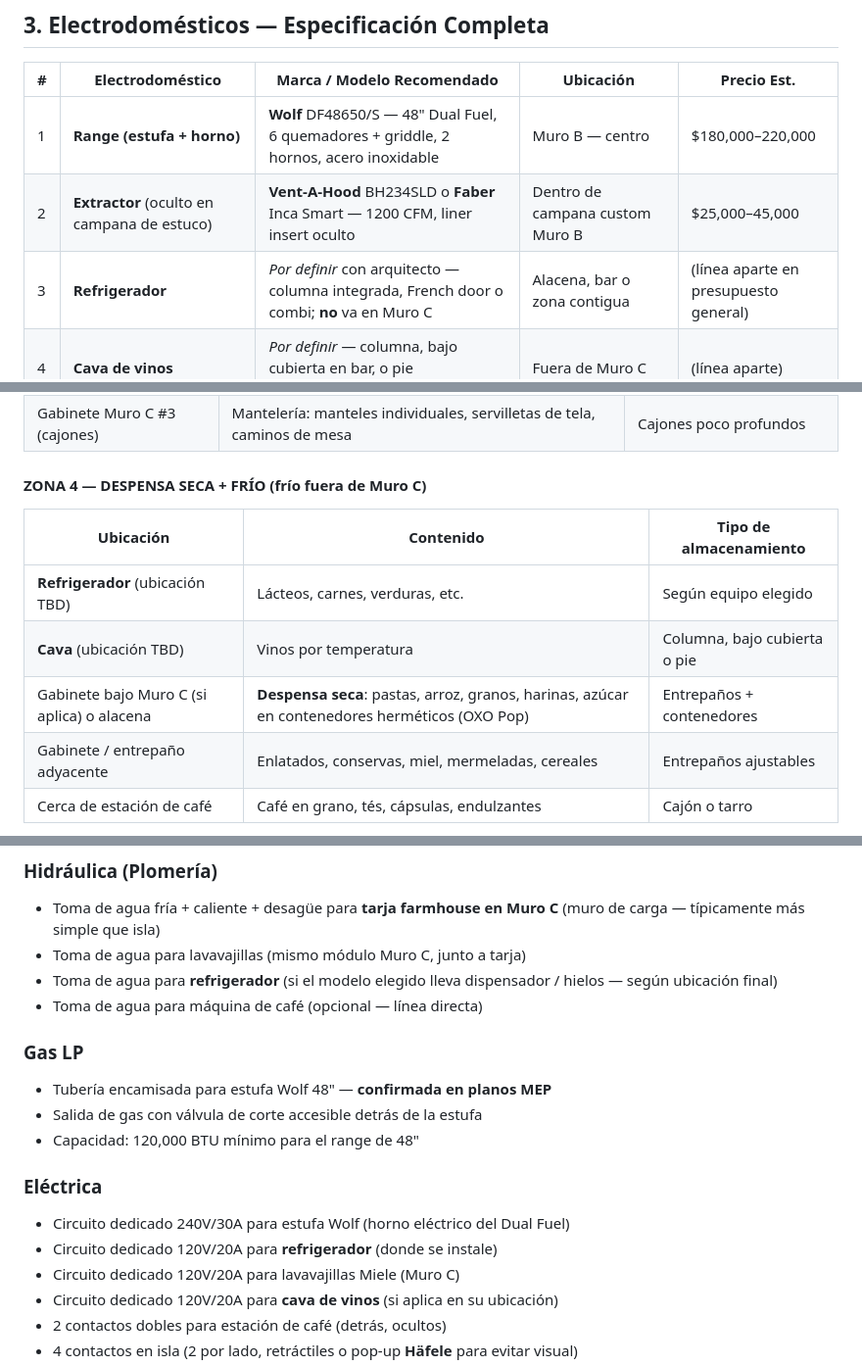
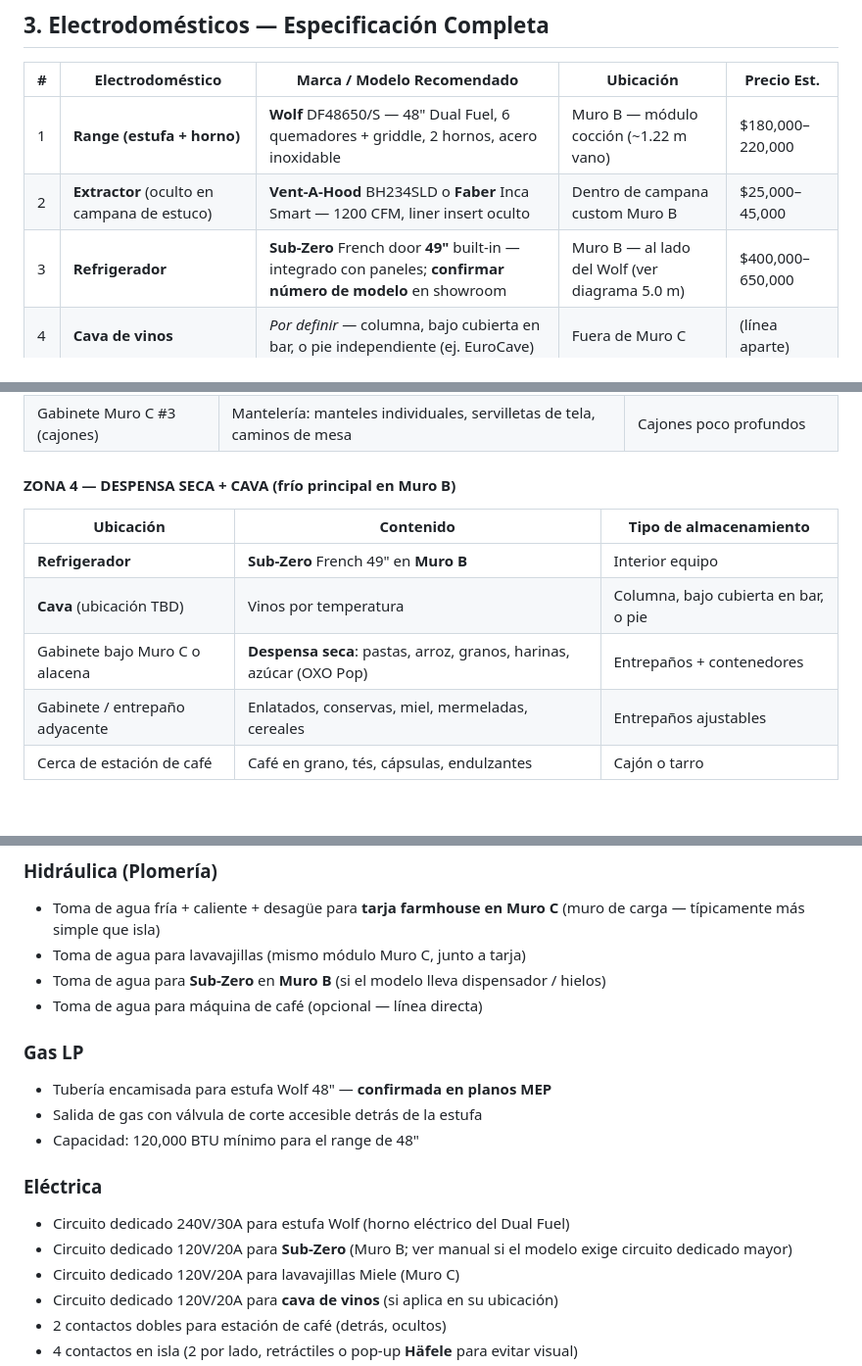
Before and after one commit to ddana-etsy/casa-guanabanos, a Markdown page: casa-guanabanos-cocina-detalle.md, 3 parts joined by grey strips. Shown at 98% size. Drawn GitHub-style; blank space fills up the shorter version.

```diff
--- a/casa-guanabanos-cocina-detalle.md
+++ b/casa-guanabanos-cocina-detalle.md
@@ -94,9 +105,9 @@ Perímetro del triángulo cocina: **ajustar con arquitecto** cuando quede fija l
 
 | # | Electrodoméstico | Marca / Modelo Recomendado | Ubicación | Precio Est. |
 |---|-----------------|---------------------------|-----------|-------------|
-| 1 | **Range (estufa + horno)** | **Wolf** DF48650/S — 48" Dual Fuel, 6 quemadores + griddle, 2 hornos, acero inoxidable | Muro B — centro | $180,000–220,000 |
+| 1 | **Range (estufa + horno)** | **Wolf** DF48650/S — 48" Dual Fuel, 6 quemadores + griddle, 2 hornos, acero inoxidable | Muro B — módulo cocción (~1.22 m vano) | $180,000–220,000 |
 | 2 | **Extractor** (oculto en campana de estuco) | **Vent-A-Hood** BH234SLD o **Faber** Inca Smart — 1200 CFM, liner insert oculto | Dentro de campana custom Muro B | $25,000–45,000 |
-| 3 | **Refrigerador** | *Por definir* con arquitecto — columna integrada, French door o combi; **no** va en Muro C | Alacena, bar o zona contigua | (línea aparte en presupuesto general) |
+| 3 | **Refrigerador** | **Sub-Zero** French door **49"** built-in — integrado con paneles; **confirmar número de modelo** en showroom | Muro B — al lado del Wolf (ver diagrama 5.0 m) | $400,000–650,000 |
 | 4 | **Cava de vinos** | *Por definir* — columna, bajo cubierta en bar, o pie independiente (ej. EuroCave) | Fuera de Muro C | (línea aparte) |
 | 5 | **Lavavajillas** | **Miele** G 7566 SCVi — totalmente integrado, AutoDos, panel roble | Muro C — junto a tarja | $42,000–55,000 |
 | 6 | **Microondas** (opcional) | **Wolf** cajón microondas MDD30 — empotrado en isla o Muro C | Cajón en isla (lado interior) | $28,000–38,000 |
@@ -154,13 +161,13 @@ Perímetro del triángulo cocina: **ajustar con arquitecto** cuando quede fija l
 | Gabinete Muro C #2 | Cristalería (copas de vino, vasos, copas champagne) | Entrepaños ajustables |
 | Gabinete Muro C #3 (cajones) | Mantelería: manteles individuales, servilletas de tela, caminos de mesa | Cajones poco profundos |
 
-#### ZONA 4 — DESPENSA SECA + FRÍO (frío fuera de Muro C)
+#### ZONA 4 — DESPENSA SECA + CAVA (frío principal en Muro B)
 
 | Ubicación | Contenido | Tipo de almacenamiento |
 |-----------|-----------|----------------------|
-| **Refrigerador** (ubicación TBD) | Lácteos, carnes, verduras, etc. | Según equipo elegido |
-| **Cava** (ubicación TBD) | Vinos por temperatura | Columna, bajo cubierta o pie |
-| Gabinete bajo Muro C (si aplica) o alacena | **Despensa seca**: pastas, arroz, granos, harinas, azúcar en contenedores herméticos (OXO Pop) | Entrepaños + contenedores |
+| **Refrigerador** | **Sub-Zero** French 49" en **Muro B** | Interior equipo |
+| **Cava** (ubicación TBD) | Vinos por temperatura | Columna, bajo cubierta en bar, o pie |
+| Gabinete bajo Muro C o alacena | **Despensa seca**: pastas, arroz, granos, harinas, azúcar (OXO Pop) | Entrepaños + contenedores |
 | Gabinete / entrepaño adyacente | Enlatados, conservas, miel, mermeladas, cereales | Entrepaños ajustables |
 | Cerca de estación de café | Café en grano, tés, cápsulas, endulzantes | Cajón o tarro |
 
@@ -223,7 +230,7 @@ Perímetro del triángulo cocina: **ajustar con arquitecto** cuando quede fija l
 ### Hidráulica (Plomería)
 - Toma de agua fría + caliente + desagüe para **tarja farmhouse en Muro C** (muro de carga — típicamente más simple que isla)
 - Toma de agua para lavavajillas (mismo módulo Muro C, junto a tarja)
-- Toma de agua para **refrigerador** (si el modelo elegido lleva dispensador / hielos — según ubicación final)
+- Toma de agua para **Sub-Zero** en **Muro B** (si el modelo lleva dispensador / hielos)
 - Toma de agua para máquina de café (opcional — línea directa)
 
 ### Gas LP
@@ -233,7 +240,7 @@ Perímetro del triángulo cocina: **ajustar con arquitecto** cuando quede fija l
 
 ### Eléctrica
 - Circuito dedicado 240V/30A para estufa Wolf (horno eléctrico del Dual Fuel)
-- Circuito dedicado 120V/20A para **refrigerador** (donde se instale)
+- Circuito dedicado 120V/20A para **Sub-Zero** (Muro B; ver manual si el modelo exige circuito dedicado mayor)
 - Circuito dedicado 120V/20A para lavavajillas Miele (Muro C)
 - Circuito dedicado 120V/20A para **cava de vinos** (si aplica en su ubicación)
 - 2 contactos dobles para estación de café (detrás, ocultos)
```
Also changed, not shown: other parts of casa-guanabanos-cocina-detalle.md (+44 -36 lines).
